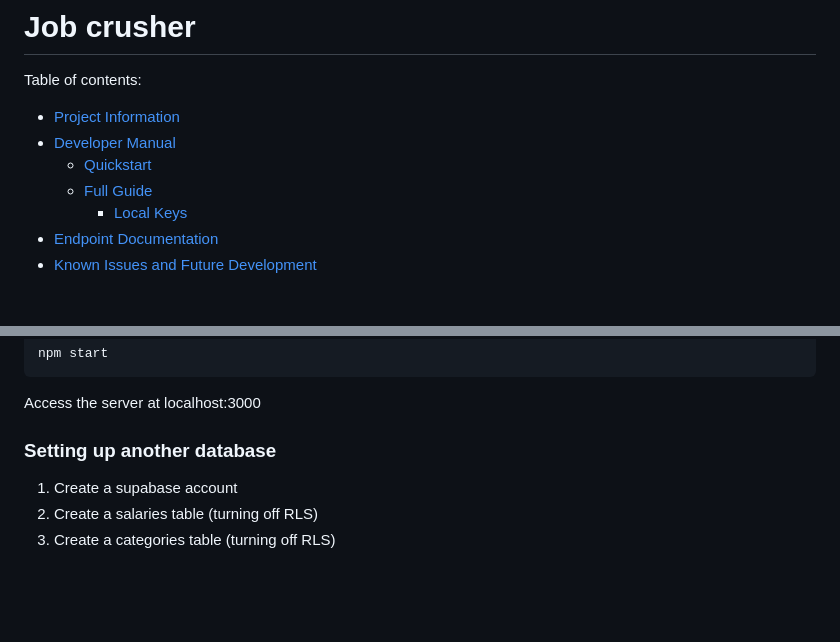
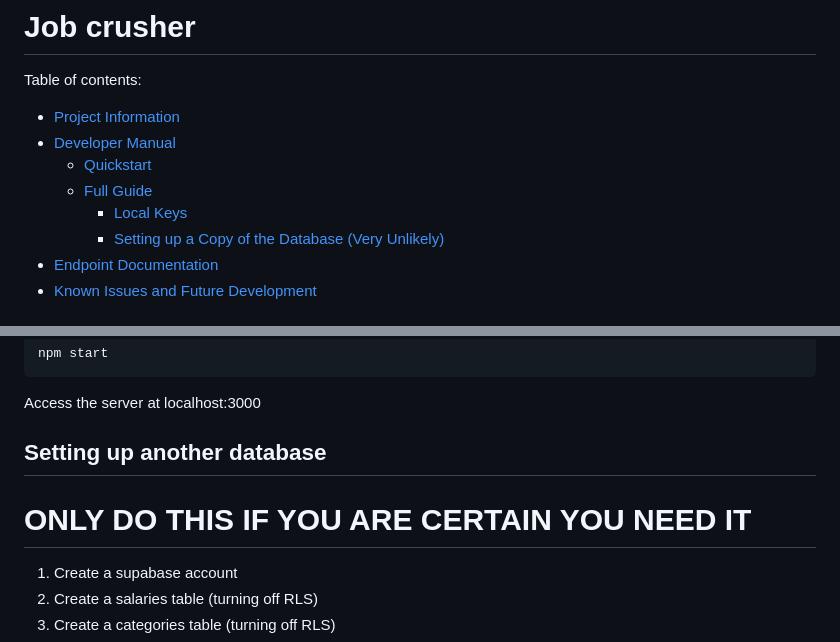
Before and after one commit to firequo/job-crusher, a Markdown page: README.md, 2 parts joined by grey strips. Rendered like a GitHub page; blank space fills up the shorter version.

```diff
--- a/README.md
+++ b/README.md
@@ -6,6 +6,7 @@ Table of contents:
     - [Quickstart](#quickstart)
     - [Full Guide](#full-guide)
         - [Local Keys](#local-keys)
+        - [Setting up a Copy of the Database (Very Unlikely)](#db-setup)
 - [Endpoint Documentation](#endpoints)
 - [Known Issues and Future Development](#issues-future)
 
@@ -89,7 +90,9 @@ Access the server at localhost:3000
 
 <a id="db-setup"></a>
 
-### Setting up another database
+## Setting up another database
+
+# ONLY DO THIS IF YOU ARE CERTAIN YOU NEED IT
 
 1. Create a supabase account
 2. Create a salaries table (turning off RLS)
```
